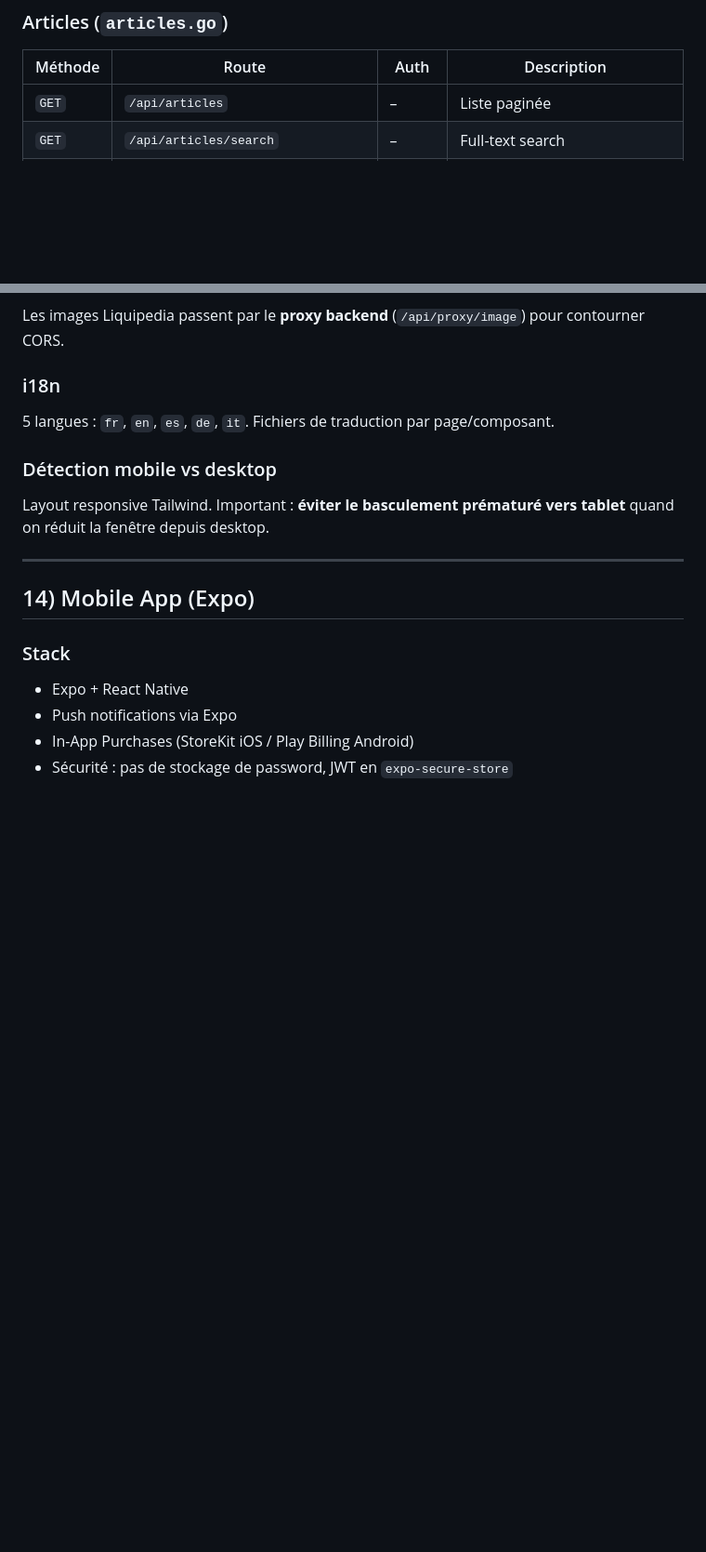
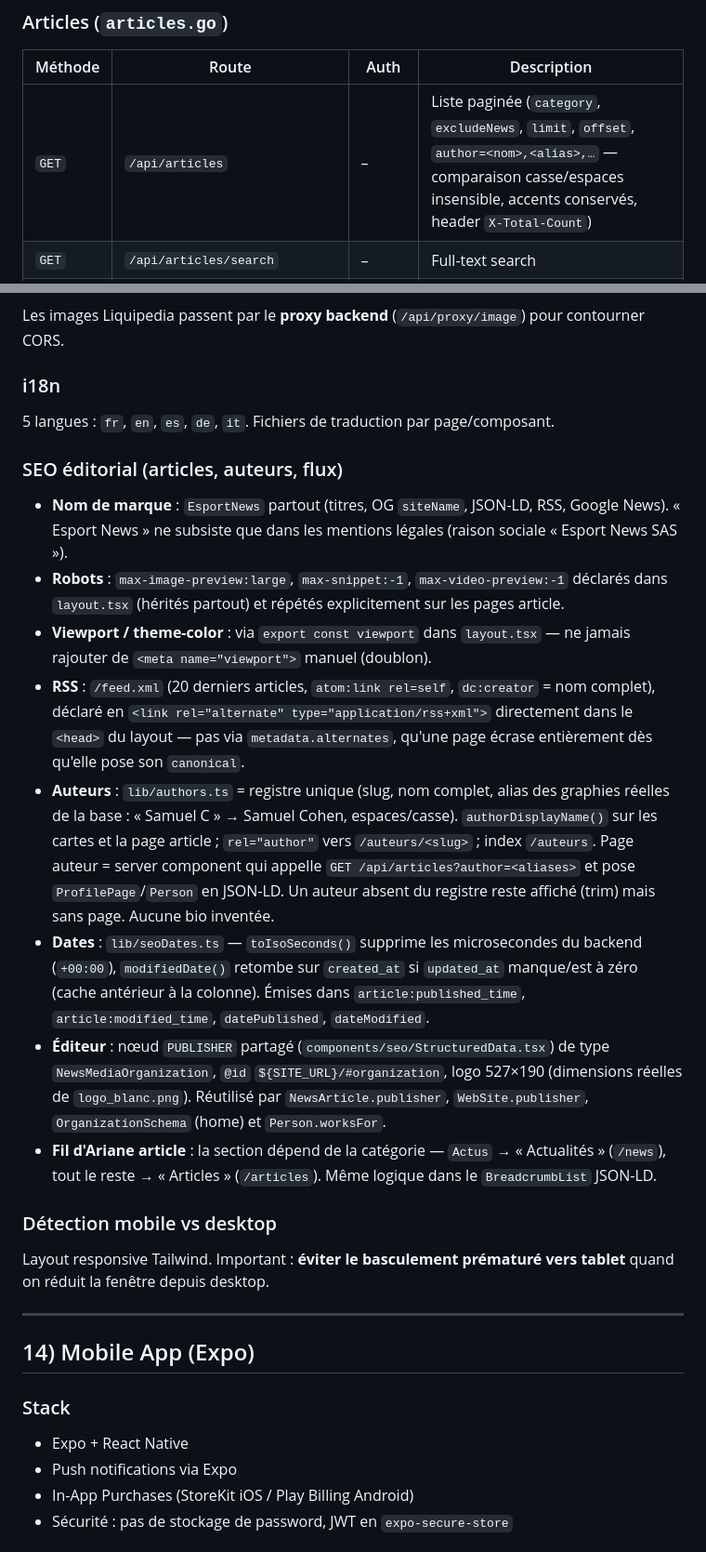
Before and after one commit to L3yserEpitech/app-esportnews, a Markdown page: CLAUDE.md, 2 parts joined by grey strips. Shown at 93% size. GitHub-like rendering; blank space fills up the shorter version.

Commit message:
docs(claude): conventions SEO éditorial, updated_at, filtre auteur, NEXT_PUBLIC_IMAGE_HOST
Co-Authored-By: Claude Fable 5.1 <noreply@anthropic.com>

```diff
--- a/CLAUDE.md
+++ b/CLAUDE.md
@@ -413,7 +414,7 @@ Tous les handlers sont enregistrés dans `cmd/server/main.go` sous le préfixe `
 ### Articles (`articles.go`)
 | Méthode | Route | Auth | Description |
 |---------|-------|------|-------------|
-| `GET` | `/api/articles` | – | Liste paginée |
+| `GET` | `/api/articles` | – | Liste paginée (`category`, `excludeNews`, `limit`, `offset`, `author=<nom>,<alias>,…` — comparaison casse/espaces insensible, accents conservés, header `X-Total-Count`) |
 | `GET` | `/api/articles/search` | – | Full-text search |
 | `GET` | `/api/count-articles` | – | Compte total (pour pagination) |
 | `GET` | `/api/articles/:slug` | – | Article par slug |
@@ -896,6 +900,16 @@ Les images Liquipedia passent par le **proxy backend** (`/api/proxy/image`) pour
 
 ### i18n
 5 langues : `fr`, `en`, `es`, `de`, `it`. Fichiers de traduction par page/composant.
+
+### SEO éditorial (articles, auteurs, flux)
+* **Nom de marque** : `EsportNews` partout (titres, OG `siteName`, JSON-LD, RSS, Google News). « Esport News » ne subsiste que dans les mentions légales (raison sociale « Esport News SAS »).
+* **Robots** : `max-image-preview:large`, `max-snippet:-1`, `max-video-preview:-1` déclarés dans `layout.tsx` (hérités partout) et répétés explicitement sur les pages article.
+* **Viewport / theme-color** : via `export const viewport` dans `layout.tsx` — ne jamais rajouter de `<meta name="viewport">` manuel (doublon).
+* **RSS** : `/feed.xml` (20 derniers articles, `atom:link rel=self`, `dc:creator` = nom complet), déclaré en `<link rel="alternate" type="application/rss+xml">` directement dans le `<head>` du layout — pas via `metadata.alternates`, qu'une page écrase entièrement dès qu'elle pose son `canonical`.
+* **Auteurs** : `lib/authors.ts` = registre unique (slug, nom complet, alias des graphies réelles de la base : « Samuel C » → Samuel Cohen, espaces/casse). `authorDisplayName()` sur les cartes et la page article ; `rel="author"` vers `/auteurs/<slug>` ; index `/auteurs`. Page auteur = server component qui appelle `GET /api/articles?author=<aliases>` et pose `ProfilePage`/`Person` en JSON-LD. Un auteur absent du registre reste affiché (trim) mais sans page. Aucune bio inventée.
+* **Dates** : `lib/seoDates.ts` — `toIsoSeconds()` supprime les microsecondes du backend (`+00:00`), `modifiedDate()` retombe sur `created_at` si `updated_at` manque/est à zéro (cache antérieur à la colonne). Émises dans `article:published_time`, `article:modified_time`, `datePublished`, `dateModified`.
+* **Éditeur** : nœud `PUBLISHER` partagé (`components/seo/StructuredData.tsx`) de type `NewsMediaOrganization`, `@id` `${SITE_URL}/#organization`, logo 527×190 (dimensions réelles de `logo_blanc.png`). Réutilisé par `NewsArticle.publisher`, `WebSite.publisher`, `OrganizationSchema` (home) et `Person.worksFor`.
+* **Fil d'Ariane article** : la section dépend de la catégorie — `Actus` → « Actualités » (`/news`), tout le reste → « Articles » (`/articles`). Même logique dans le `BreadcrumbList` JSON-LD.
 
 ### Détection mobile vs desktop
 Layout responsive Tailwind. Important : **éviter le basculement prématuré vers tablet** quand on réduit la fenêtre depuis desktop.
```
Also changed, not shown: other parts of CLAUDE.md (+4 -0 lines).
